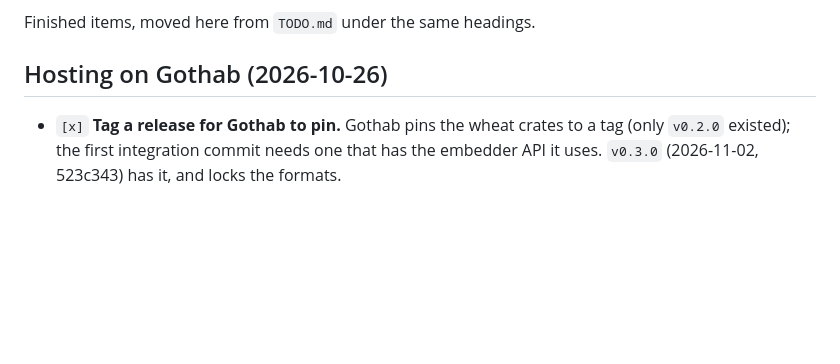
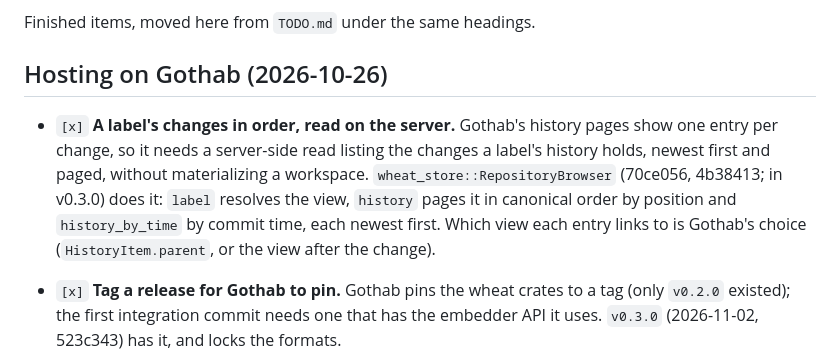
Before and after one commit to serialexp/wheat, a Markdown page: TODO_DONE.md, the part around the change. Drawn GitHub-style; blank space fills up the shorter version.

Commit message:
docs(wheat): the server-side history read is RepositoryBrowser
Co-Authored-By: Claude Opus 5.5 <noreply@anthropic.com>

```diff
--- a/TODO_DONE.md
+++ b/TODO_DONE.md
@@ -4,6 +4,13 @@ Finished items, moved here from `TODO.md` under the same headings.
 
 ## Hosting on Gothab (2026-10-26)
 
+- `[x]` **A label's changes in order, read on the server.** Gothab's history pages
+  show one entry per change, so it needs a server-side read listing the changes a
+  label's history holds, newest first and paged, without materializing a workspace.
+  `wheat_store::RepositoryBrowser` (70ce056, 4b38413; in v0.3.0) does it: `label`
+  resolves the view, `history` pages it in canonical order by position and
+  `history_by_time` by commit time, each newest first. Which view each entry links to
+  is Gothab's choice (`HistoryItem.parent`, or the view after the change).
 - `[x]` **Tag a release for Gothab to pin.** Gothab pins the wheat crates to a tag
   (only `v0.2.0` existed); the first integration commit needs one that has the
   embedder API it uses. `v0.3.0` (2026-11-02, 523c343) has it, and locks the formats.
```
Also changed, not shown: TODO.md (+0 -5 lines).
